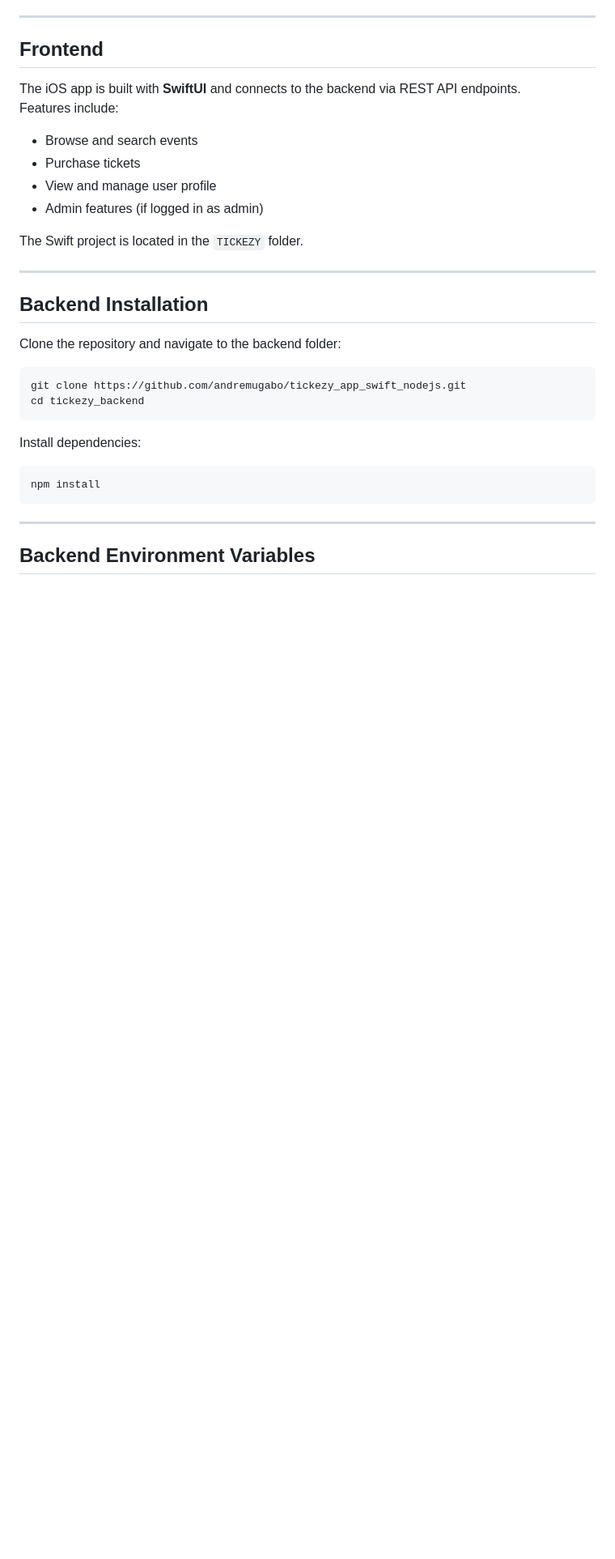
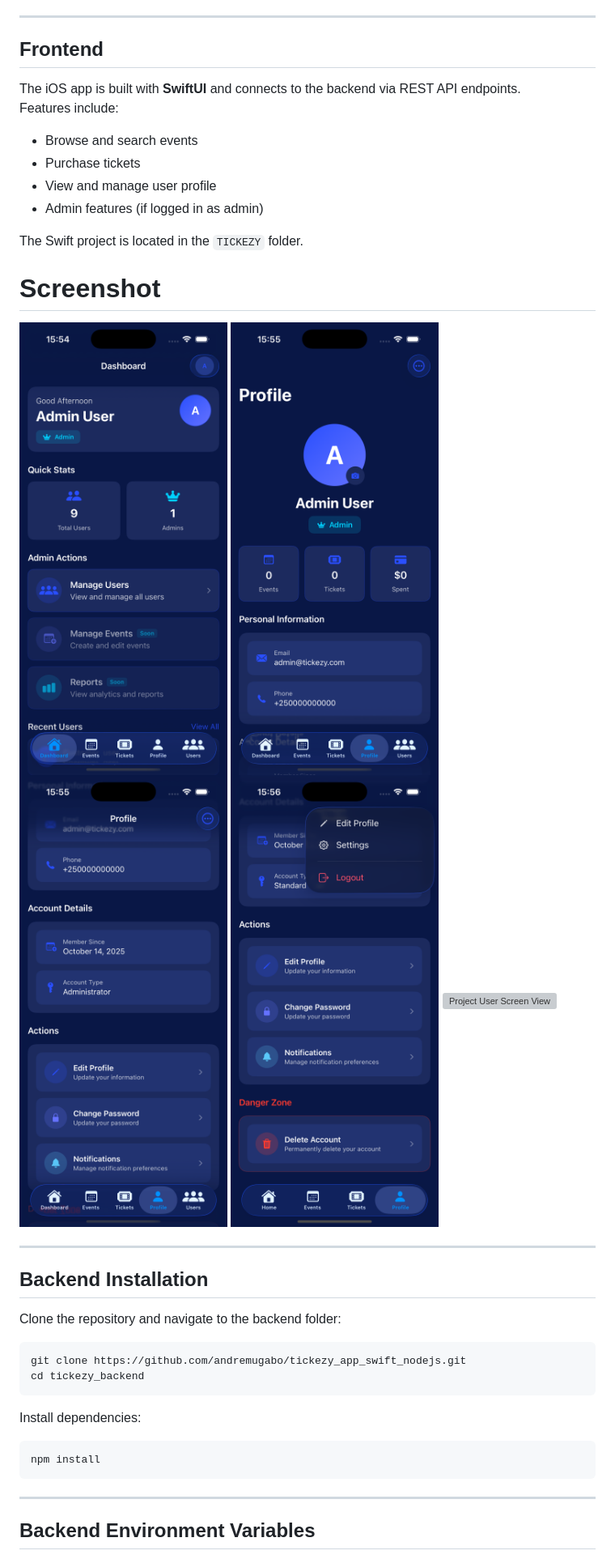
Before and after one commit to andremugabo/tickezy_app_swift_nodejs, a Markdown page: README.md, the part around the change. Shown: that part at 81% size. GitHub-like rendering; pictures changed too: screenshort/admindashboard.png (added), screenshort/profile.png (added), screenshort/profileone.png (added); blank space fills up the shorter version; grey boxes are pictures that could not be loaded.

Commit message:
update on  readme, dashboard, profile

```diff
--- a/README.md
+++ b/README.md
@@ -53,6 +53,15 @@ Features include:
 - Admin features (if logged in as admin)
 
 The Swift project is located in the `TICKEZY` folder.
+
+
+# Screenshot
+
+![Project Admin Dashboard](./screenshort/admindashboard.png)
+![Project Profile Screen](./screenshort/profile.png)
+![Project Profile Screen](./screenshort/profileone.png)
+![Project Profile Screen](./screenshort/profiletwo.png)
+![Project User Screen View](./screenshort/usedispacth.png)
 
 ---
 
```
Also changed, not shown: 14 other files.
